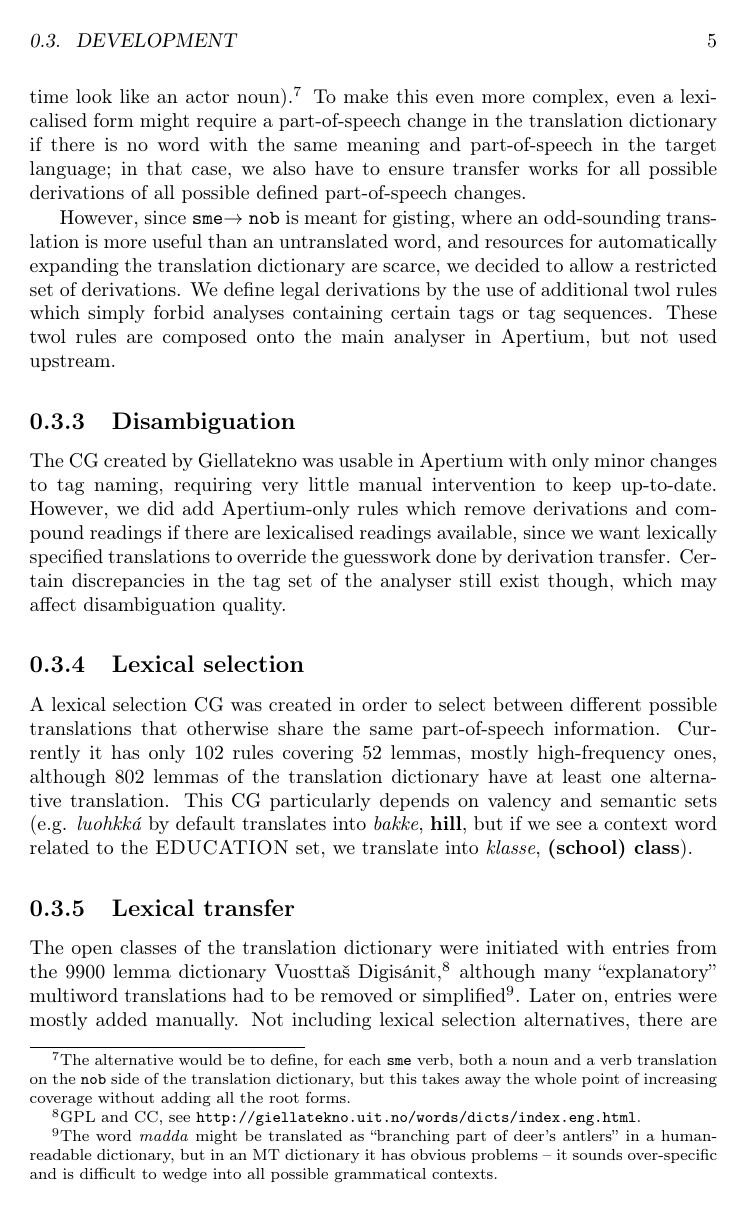
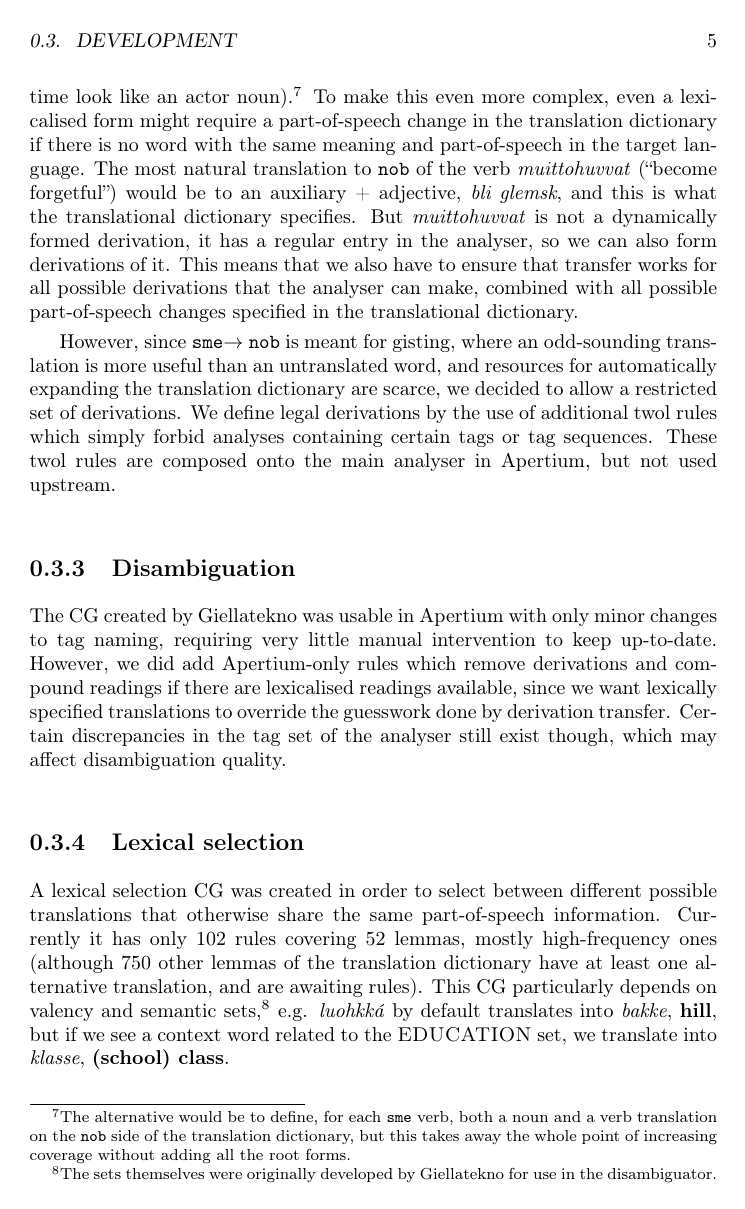
Before and after one commit to apertium/apertium-sme-nob, a LaTeX book (paper/sme-nob.tex): page 6 of 15. Compiled offline with pdfLaTeX; a LaTeX package or settings file that is missing is left out; a missing bibliography style is replaced by a similar one.

Commit message:
on semantic sets

```diff
--- a/paper/sme-nob.tex
+++ b/paper/sme-nob.tex
@@ -2,11 +2,11 @@
 
 \usepackage[DRAFT]{cslipubs}
 
+% Give us a font that can print \'{a} as á:
 \usepackage[T1]{fontenc}
+% Let us write á and get á:
+\usepackage[utf8]{inputenc}     % had some bug with this, but seems to be gone?
 
-% \usepackage{footnote}
-% \usepackage{multibib}
-% \usepackage{threeparttable}
 
 \title{A \LaTeX\ Package for CSLI Collections}    % \title{__}  is necessary.
 \author{Edie Tor and Ed Itor (eds.)}              % \author{__} is necessary.
@@ -316,9 +313,16 @@ actor noun).\footnote{The alternative would be to define, for each
   of increasing coverage without adding all the root forms.} To make
 this even more complex, even a lexicalised form might require a
 part-of-speech change in the translation dictionary if there is no
-word with the same meaning and part-of-speech in the target language;
-in that case, we also have to ensure transfer works for all possible
-derivations of all possible defined part-of-speech changes.
+word with the same meaning and part-of-speech in the target language.
+The most natural translation to \nob{} of the verb
+\textit{muittohuvvat} (``become forgetful'') would be to an auxiliary
++ adjective, \textit{bli glemsk}, and this is what the translational
+dictionary specifies. But \textit{muittohuvvat} is not a dynamically
+formed derivation, it has a regular entry in the analyser, so we can
+also form derivations of it. This means that we also have to ensure
+that transfer works for all possible derivations that the analyser can
+make, combined with all possible part-of-speech changes specified in
+the translational dictionary.
 
 However, since \smenob{} is meant for gisting, where an odd-sounding
 translation is more useful than an untranslated word, and resources
@@ -343,13 +347,15 @@ disambiguation quality.
 A lexical selection CG was created in order to select between
 different possible translations that otherwise share the same
 part-of-speech information. Currently it has only 102 rules covering
-52 lemmas, mostly high-frequency ones, although 802 lemmas of the
-translation dictionary have at least one alternative translation. This
-CG particularly depends on valency and semantic sets (e.g.
-\textit{luohkká} by default translates into \textit{bakke},
+52 lemmas, mostly high-frequency ones (although 750 other lemmas of
+the translation dictionary have at least one alternative translation,
+and are awaiting rules). This CG particularly depends on valency and
+semantic sets,\footnote{The sets themselves were originally developed
+  by Giellatekno for use in the disambiguator.} e.g.
+\textit{luohkk\'{a}} by default translates into \textit{bakke},
 \textbf{hill}, but if we see a context word related to the
 \textsc{EDUCATION} set, we translate into \textit{klasse},
-\textbf{(school) class}).
+\textbf{(school) class}.
 
 %Linda: that's a bit short
 
```
Also changed, not shown: paper/sme-nob.tex (8 more changed lines).
